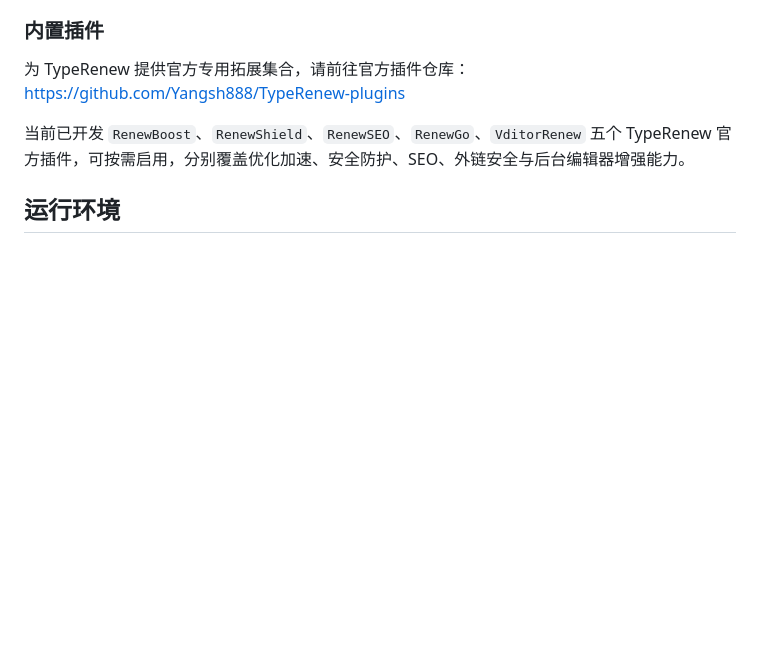
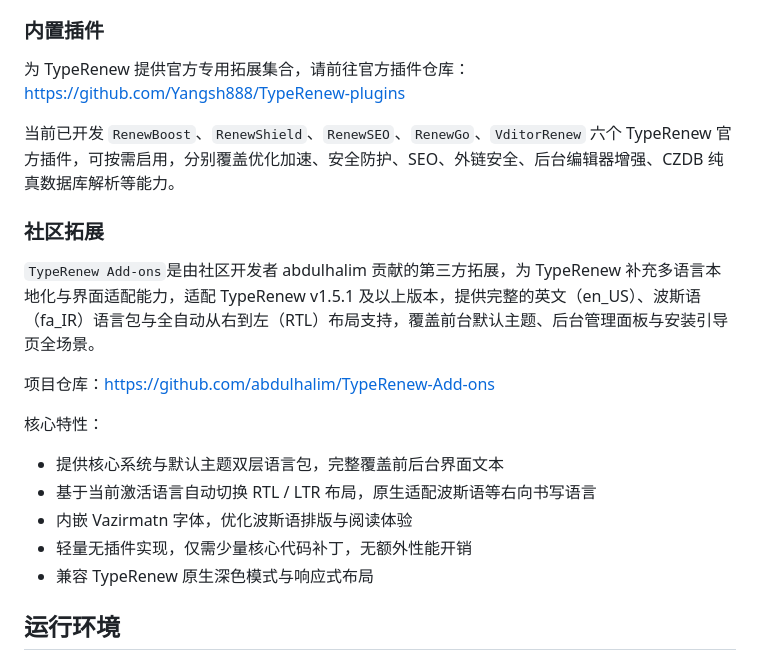
Before and after one commit to Yangsh888/TypeRenew, a Markdown page: README.md, the part around one of its changes. Drawn GitHub-style; blank space fills up the shorter version.

Commit message:
Revise README for TypeRenew project details
Updated project description and added community extension details.

Signed-off-by: Yangsh888 <yangsh888@foxmail.com>

```diff
--- a/README.md
+++ b/README.md
@@ -36,7 +36,20 @@ Typecho 作为知名的轻量级博客程序，以代码简洁、运行高效著
 
 为 TypeRenew 提供官方专用拓展集合，请前往官方插件仓库：https://github.com/Yangsh888/TypeRenew-plugins
 
-当前已开发 `RenewBoost`、`RenewShield`、`RenewSEO`、`RenewGo`、`VditorRenew` 五个 TypeRenew 官方插件，可按需启用，分别覆盖优化加速、安全防护、SEO、外链安全与后台编辑器增强能力。
+当前已开发 `RenewBoost`、`RenewShield`、`RenewSEO`、`RenewGo`、`VditorRenew` 六个 TypeRenew 官方插件，可按需启用，分别覆盖优化加速、安全防护、SEO、外链安全、后台编辑器增强、CZDB 纯真数据库解析等能力。
+
+### 社区拓展
+
+`TypeRenew Add-ons`是由社区开发者 abdulhalim 贡献的第三方拓展，为 TypeRenew 补充多语言本地化与界面适配能力，适配 TypeRenew v1.5.1 及以上版本，提供完整的英文（en_US）、波斯语（fa_IR）语言包与全自动从右到左（RTL）布局支持，覆盖前台默认主题、后台管理面板与安装引导页全场景。
+
+项目仓库：https://github.com/abdulhalim/TypeRenew-Add-ons
+
+核心特性：
+- 提供核心系统与默认主题双层语言包，完整覆盖前后台界面文本
+- 基于当前激活语言自动切换 RTL / LTR 布局，原生适配波斯语等右向书写语言
+- 内嵌 Vazirmatn 字体，优化波斯语排版与阅读体验
+- 轻量无插件实现，仅需少量核心代码补丁，无额外性能开销
+- 兼容 TypeRenew 原生深色模式与响应式布局
 
 ## 运行环境
 
```
Also changed, not shown: other parts of README.md (+1 -1 lines).
